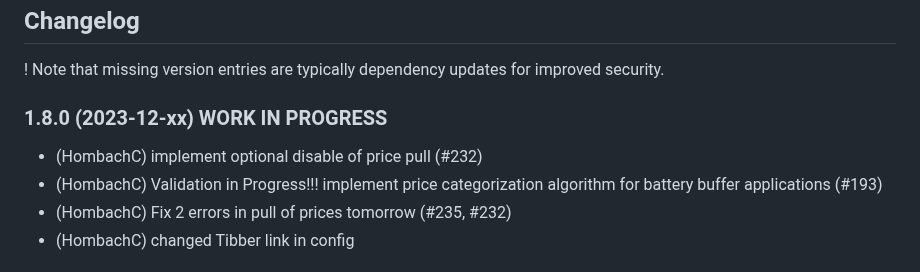
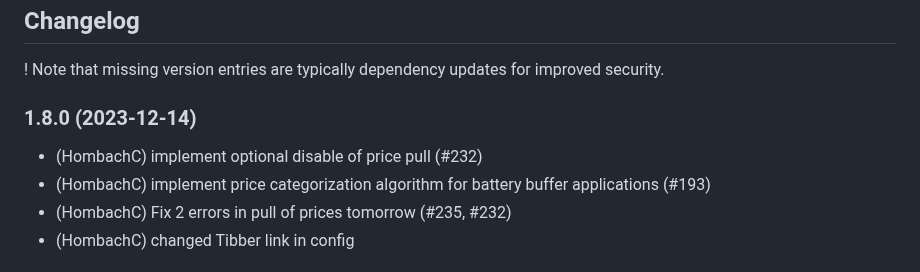
Before and after one commit to hombach/ioBroker.tibberlink, a Markdown page: README.md, the part around the change. Drawn GitHub-style.

```diff
--- a/README.md
+++ b/README.md
@@ -94,10 +94,10 @@ If you enjoyed this project — or just feeling generous, consider buying me a b
 
 ! Note that missing version entries are typically dependency updates for improved security.
 
-### 1.8.0 (2023-12-xx) WORK IN PROGRESS
+### 1.8.0 (2023-12-14)
 
 -   (HombachC) implement optional disable of price pull (#232)
--   (HombachC) Validation in Progress!!! implement price categorization algorithm for battery buffer applications (#193)
+-   (HombachC) implement price categorization algorithm for battery buffer applications (#193)
 -   (HombachC) Fix 2 errors in pull of prices tomorrow (#235, #232)
 -   (HombachC) changed Tibber link in config
 
```
